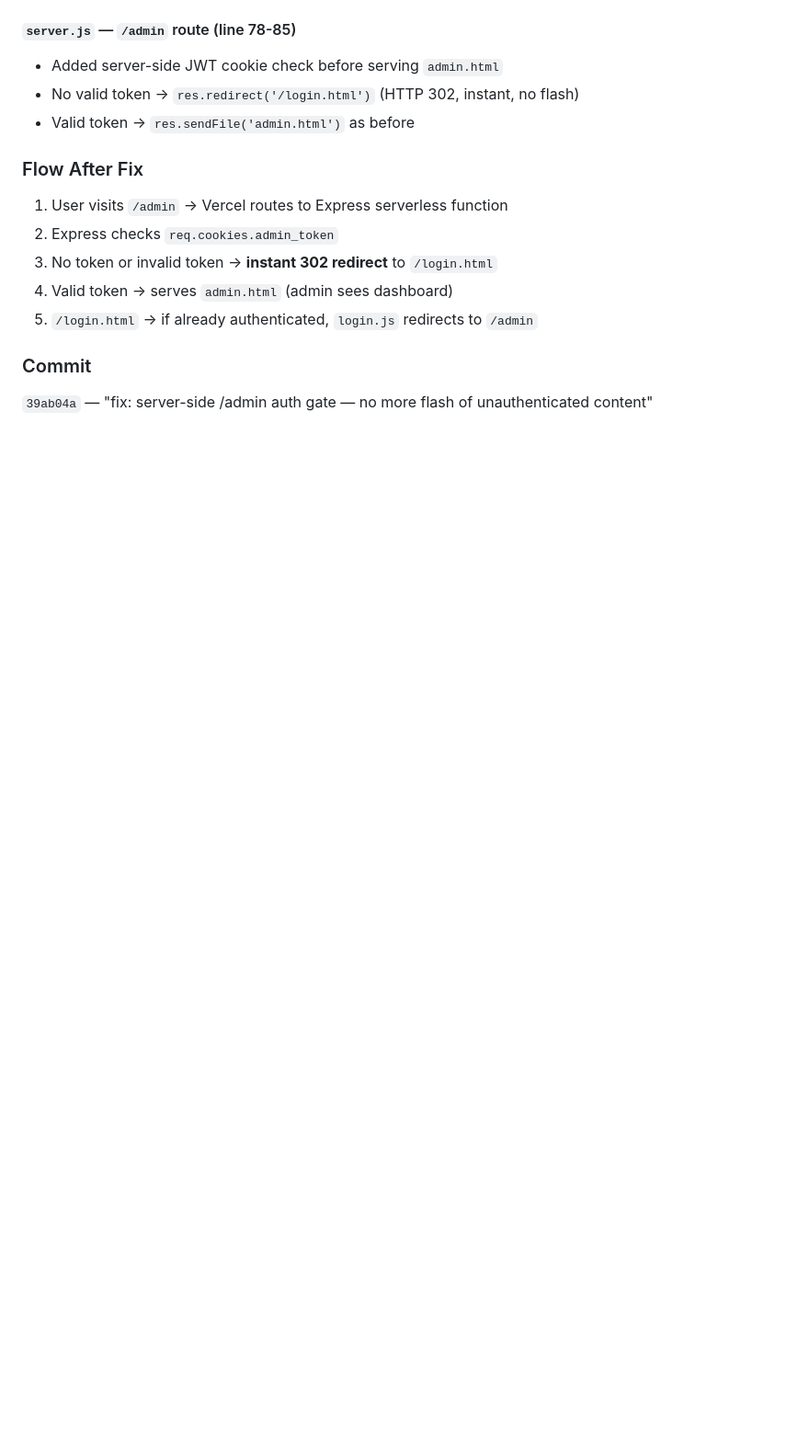
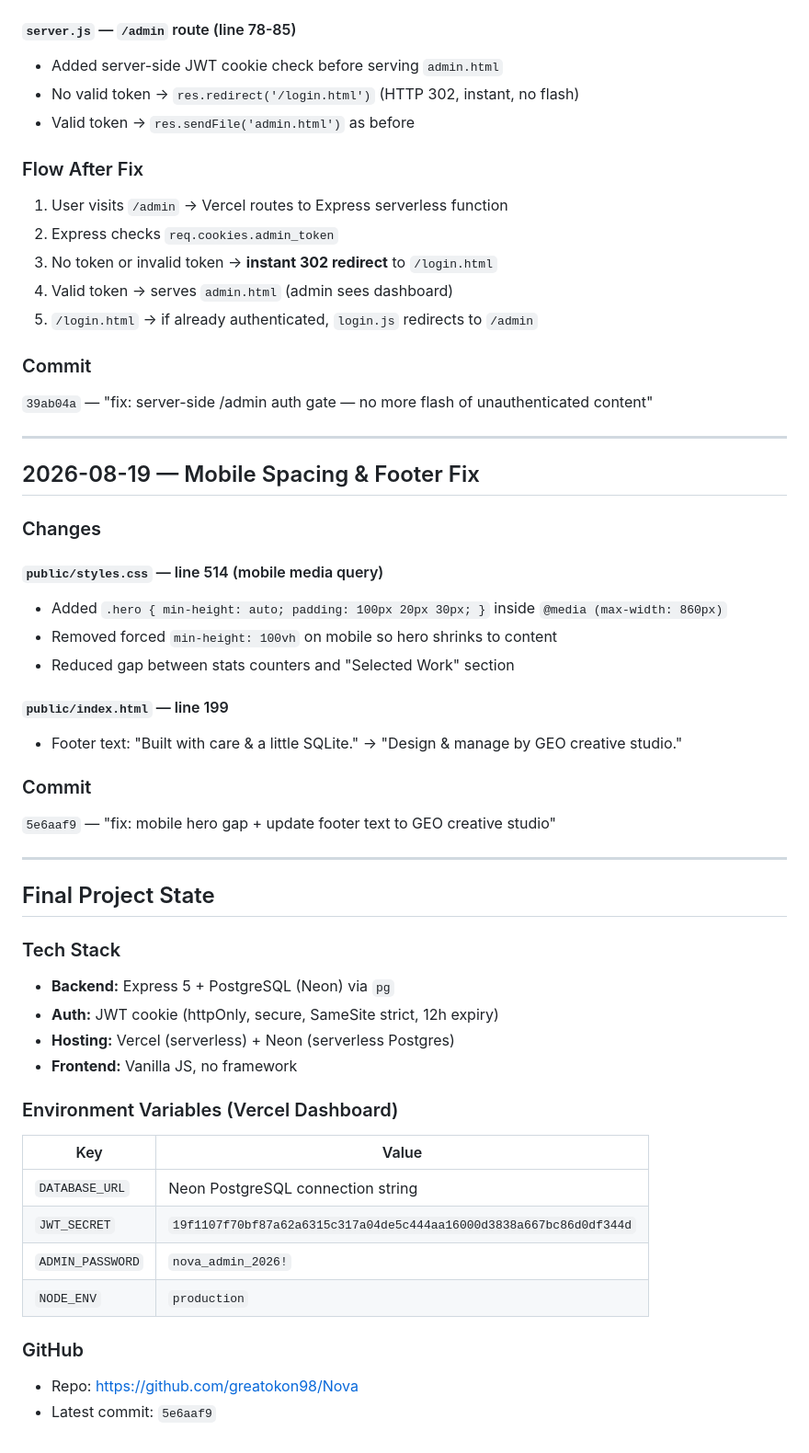
Before and after one commit to greatokon98/Nova, a Markdown page: memory.md, the part around the change. Shown at 92% size. GitHub-like rendering; blank space fills up the shorter version.

Commit message:
docs: update memory.md with mobile fix + final project state

```diff
--- a/memory.md
+++ b/memory.md
@@ -171,3 +171,42 @@ Deployed to Vercel but production domain showed "No Production Deployment" error
 
 ### Commit
 `39ab04a` — "fix: server-side /admin auth gate — no more flash of unauthenticated content"
+
+---
+
+## 2026-08-19 — Mobile Spacing & Footer Fix
+
+### Changes
+
+#### `public/styles.css` — line 514 (mobile media query)
+- Added `.hero { min-height: auto; padding: 100px 20px 30px; }` inside `@media (max-width: 860px)`
+- Removed forced `min-height: 100vh` on mobile so hero shrinks to content
+- Reduced gap between stats counters and "Selected Work" section
+
+#### `public/index.html` — line 199
+- Footer text: "Built with care & a little SQLite." → "Design & manage by GEO creative studio."
+
+### Commit
+`5e6aaf9` — "fix: mobile hero gap + update footer text to GEO creative studio"
+
+---
+
+## Final Project State
+
+### Tech Stack
+- **Backend:** Express 5 + PostgreSQL (Neon) via `pg`
+- **Auth:** JWT cookie (httpOnly, secure, SameSite strict, 12h expiry)
+- **Hosting:** Vercel (serverless) + Neon (serverless Postgres)
+- **Frontend:** Vanilla JS, no framework
+
+### Environment Variables (Vercel Dashboard)
+| Key | Value |
+|-----|-------|
+| `DATABASE_URL` | Neon PostgreSQL connection string |
+| `JWT_SECRET` | `19f1107f70bf87a62a6315c317a04de5c444aa16000d3838a667bc86d0df344d` |
+| `ADMIN_PASSWORD` | `nova_admin_2026!` |
+| `NODE_ENV` | `production` |
+
+### GitHub
+- Repo: https://github.com/greatokon98/Nova
+- Latest commit: `5e6aaf9`
```
